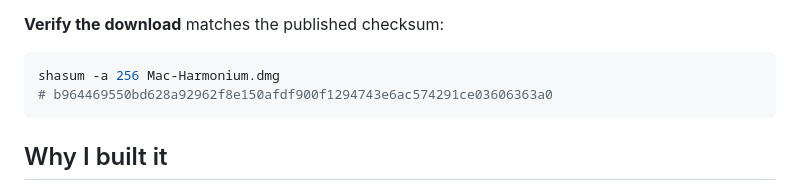
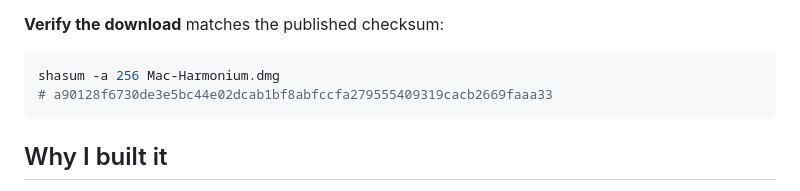
Before and after one commit to sj9911/Mac-Harmonium, a Markdown page: README.md, the part around one of its changes. Rendered like a GitHub page; folded sections open.

Commit message:
README: point VirusTotal badge, report link, and checksum to the v1.2 DMG (0/61 clean)

````diff
--- a/README.md
+++ b/README.md
@@ -93,7 +93,7 @@ Or open `Package.swift` in Xcode and press ⌘R.
 
 ```bash
 shasum -a 256 Mac-Harmonium.dmg
-# b964469550bd628a92962f8e150afdf900f1294743e6ac574291ce03606363a0
+# a90128f6730de3e5bc44e02dcab1bf8abfccfa279555409319cacb2669faaa33
 ```
 
 </details>
````
Also changed, not shown: other parts of README.md (+2 -2 lines).
